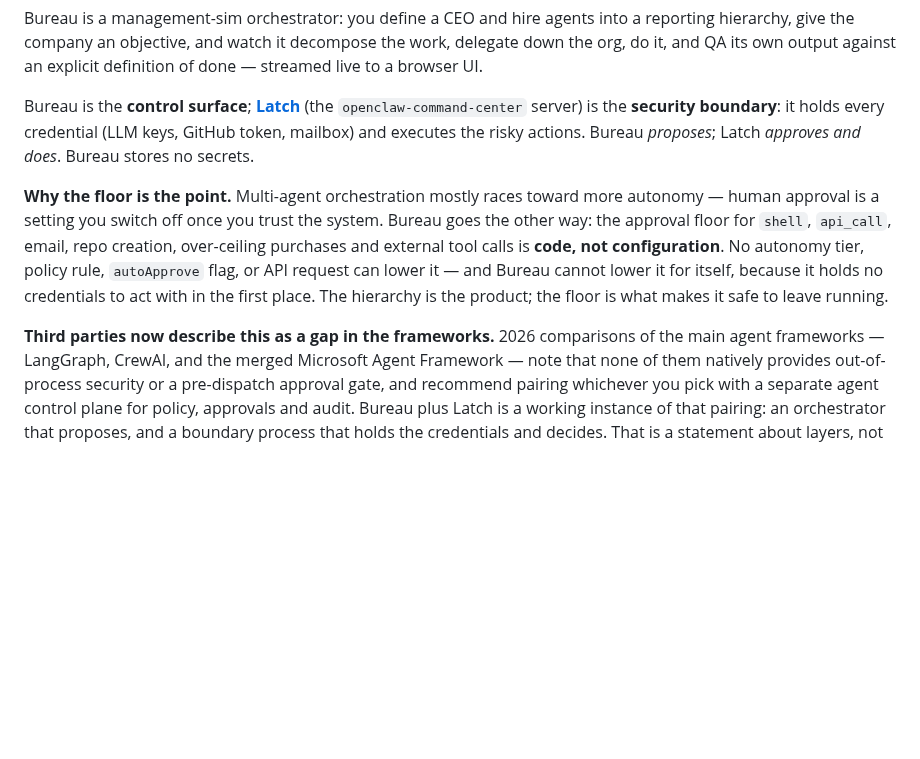
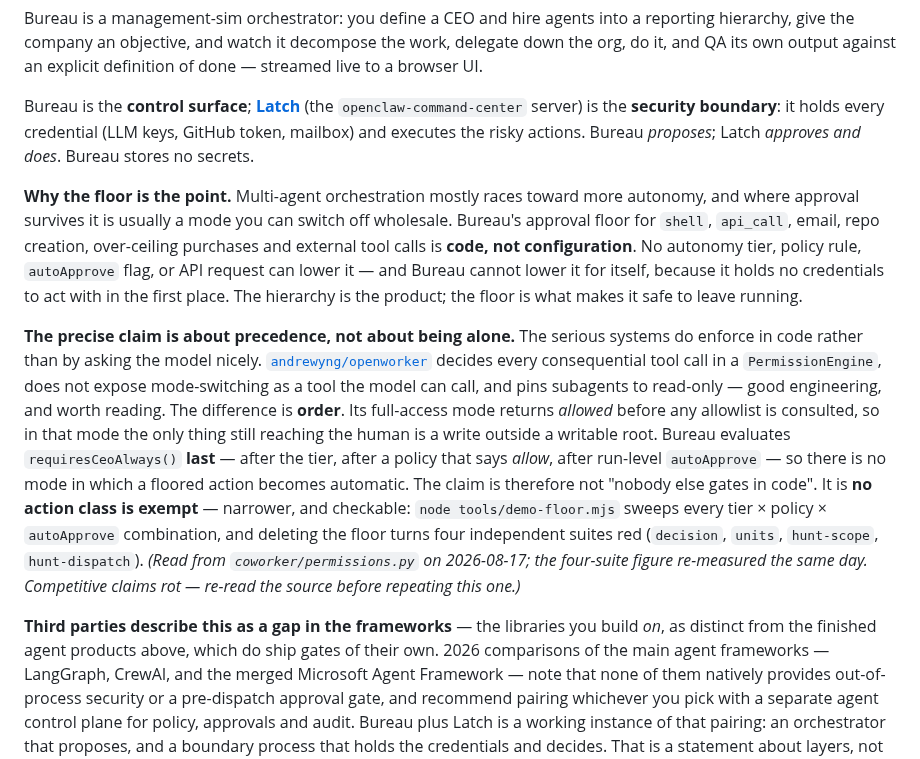
Before and after one commit to joergensentroels/Bureau, a Markdown page: README.md, the part around the change. Drawn GitHub-style; blank space fills up the shorter version.

Commit message:
The pitch implied competitors only ask the model nicely; one of them does not
Reading andrewyng/openworker's permissions.py changed what this README is entitled to say. Its
approval is enforced in code, not by prompt: a PermissionEngine decides every consequential tool
call, mode-switching is deliberately not a tool the model can call, and subagents are pinned
read-only. It even rejects shell metacharacters so an allowlisted command cannot be smuggled behind
a semicolon. Describing that as "human approval is a setting you switch off once you trust the
system" was wrong about the field, and it is exactly the kind of soft comparative claim a reader can
falsify in one grep against a 14.7k-star repository.

The real difference is PRECEDENCE, which is a better claim because it is checkable. OpenWorker's
full-access mode returns allowed BEFORE its allowlists are consulted, so in that mode nothing but a
write outside a writable root still reaches the human. Bureau evaluates requiresCeoAlways() LAST —
after the tier, after a policy that says allow, after run-level autoApprove — so no mode makes a
floored action automatic. So the claim is not "nobody else gates in code", it is "no action class is
exempt", and demo-floor.mjs sweeps every tier x policy x autoApprove combination to show it.

Also scoped the paragraph below it. Third-party comparisons finding no pre-dispatch gate in
LangGraph, CrewAI and the Microsoft Agent Framework are about the libraries you build ON; leaving
that next to the paragraph above would have read as a contradiction rather than a different layer.

And the figure in my own first draft was wrong in the safe direction: it claimed three suites go red
when the floor is deleted. Measured it — four do, and they are now named (decision, units,
hunt-scope, hunt-dispatch) so the reader can check rather than trust. A number offered as evidence
should be one somebody has counted.

The competitive assertion carries the date it was read and an instruction to re-read the source
before repeating it. This comparison had already rotted once: the 2026-08-01 scan concluded the
niche was empty while OpenWorker had shipped three weeks earlier.

Co-Authored-By: Claude Fable 5 <noreply@anthropic.com>

```diff
--- a/README.md
+++ b/README.md
@@ -11,14 +11,29 @@ Bureau is the **control surface**; **[Latch](https://github.com/joergensentroels
 GitHub token, mailbox) and executes the risky actions. Bureau *proposes*; Latch *approves and does*.
 Bureau stores no secrets.
 
-**Why the floor is the point.** Multi-agent orchestration mostly races toward more autonomy — human
-approval is a setting you switch off once you trust the system. Bureau goes the other way: the approval
-floor for `shell`, `api_call`, email, repo creation, over-ceiling purchases and external tool calls is
-**code, not configuration**. No autonomy tier, policy rule, `autoApprove` flag, or API request can lower
-it — and Bureau cannot lower it for itself, because it holds no credentials to act with in the first
-place. The hierarchy is the product; the floor is what makes it safe to leave running.
+**Why the floor is the point.** Multi-agent orchestration mostly races toward more autonomy, and where
+approval survives it is usually a mode you can switch off wholesale. Bureau's approval floor for `shell`,
+`api_call`, email, repo creation, over-ceiling purchases and external tool calls is **code, not
+configuration**. No autonomy tier, policy rule, `autoApprove` flag, or API request can lower it — and
+Bureau cannot lower it for itself, because it holds no credentials to act with in the first place. The
+hierarchy is the product; the floor is what makes it safe to leave running.
 
-**Third parties now describe this as a gap in the frameworks.** 2026 comparisons of the main agent
+**The precise claim is about precedence, not about being alone.** The serious systems do enforce in code
+rather than by asking the model nicely. [`andrewyng/openworker`](https://github.com/andrewyng/openworker)
+decides every consequential tool call in a `PermissionEngine`, does not expose mode-switching as a tool the
+model can call, and pins subagents to read-only — good engineering, and worth reading. The difference is
+**order**. Its full-access mode returns *allowed* before any allowlist is consulted, so in that mode the
+only thing still reaching the human is a write outside a writable root. Bureau evaluates
+`requiresCeoAlways()` **last** — after the tier, after a policy that says *allow*, after run-level
+`autoApprove` — so there is no mode in which a floored action becomes automatic. The claim is therefore not
+"nobody else gates in code". It is **no action class is exempt** — narrower, and checkable:
+`node tools/demo-floor.mjs` sweeps every tier × policy × `autoApprove` combination, and deleting the floor
+turns four independent suites red (`decision`, `units`, `hunt-scope`, `hunt-dispatch`). _(Read from
+`coworker/permissions.py` on 2026-08-17; the four-suite figure re-measured the same day. Competitive claims
+rot — re-read the source before repeating this one.)_
+
+**Third parties describe this as a gap in the frameworks** — the libraries you build *on*, as distinct from
+the finished agent products above, which do ship gates of their own. 2026 comparisons of the main agent
 frameworks — LangGraph, CrewAI, and the merged Microsoft Agent Framework — note that none of them
 natively provides out-of-process security or a pre-dispatch approval gate, and recommend pairing
 whichever you pick with a separate agent control plane for policy, approvals and audit. Bureau plus
```
